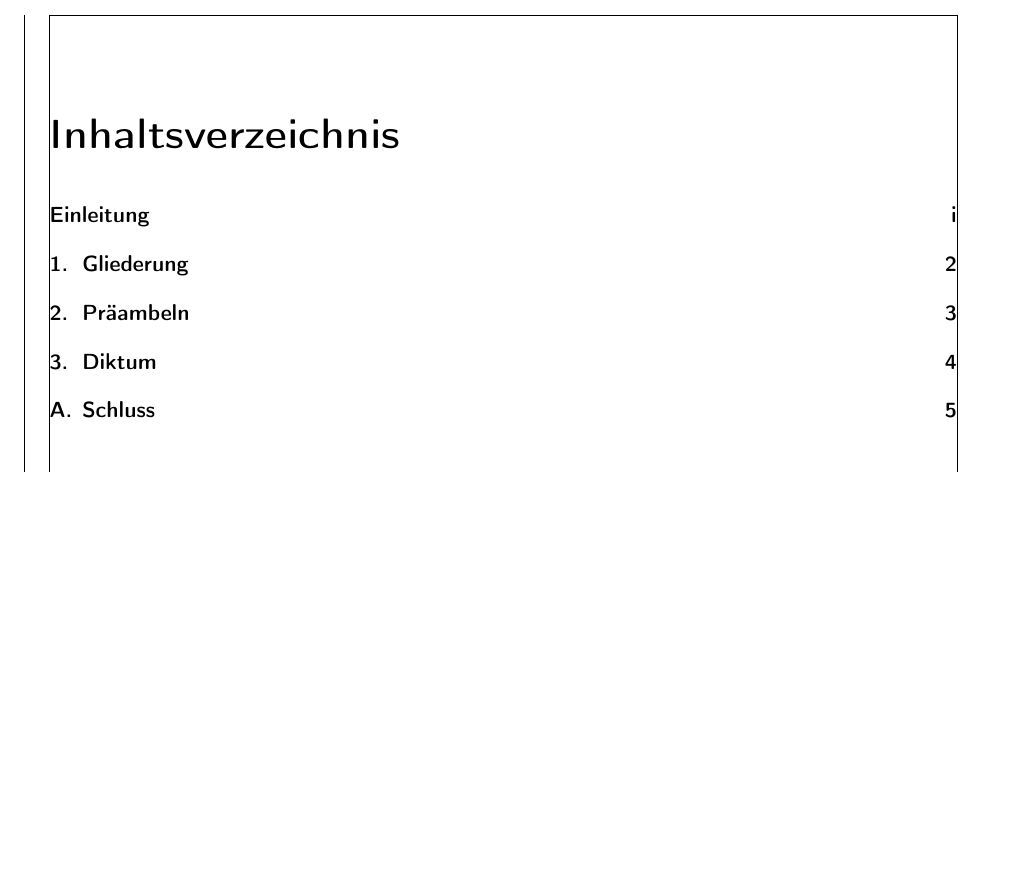
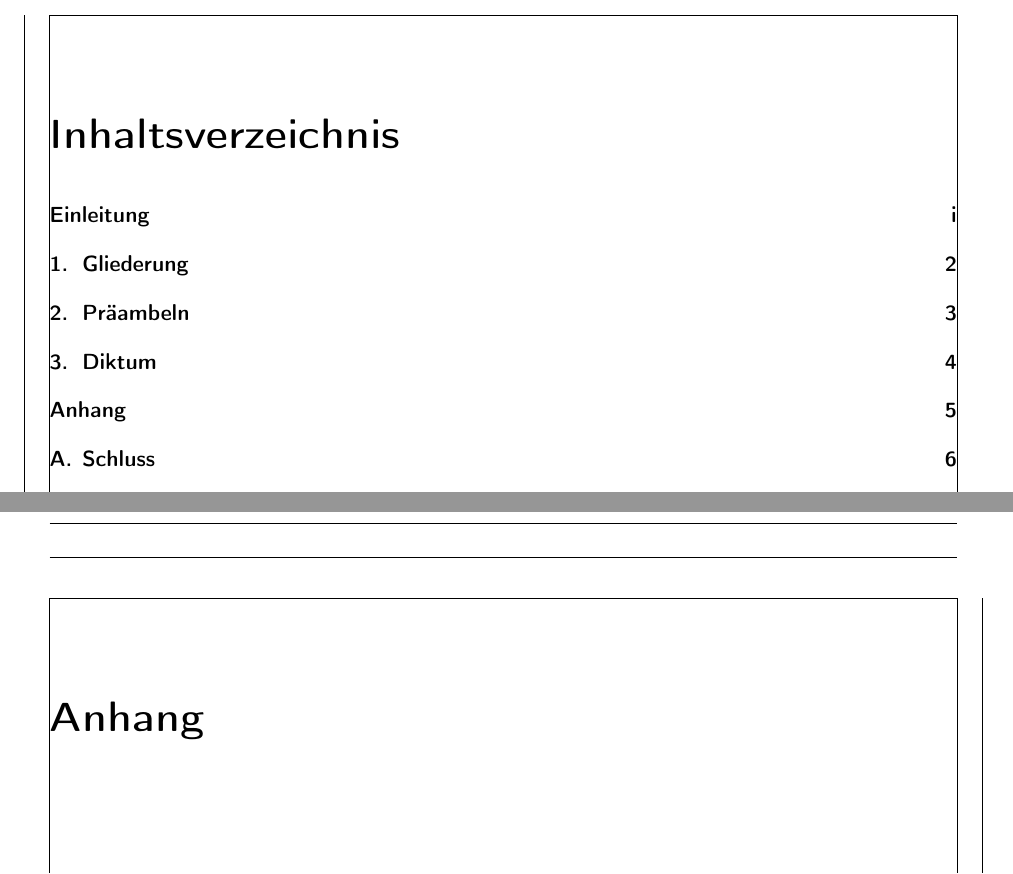
Before and after one commit to DoganA/LaTex-Template, a LaTeX book (LaTex-Template.tex): part of page 2 of 9 before the commit and two parts of pages 2 and 9 of 10 after it, the two joined at a grey line, cut so that both start at the same text, the shorter picture padded with empty space. Compiled offline with pdfLaTeX.

Commit message:
Anhang erstellt. TODO:    --Anhangüberschrift evtl nicht auf eine extra Seite

```diff
--- a/LaTex-Template.tex
+++ b/LaTex-Template.tex
@@ -145,6 +145,7 @@ Für ein einleitendes Zitat, ein sog. Diktum bietet das KOMA-Script die Anweisun
 
 
 \appendix							% Beginn des Anhangs
+\addchap{Anhang}
 \chapter{Schluss}
 
 Für den Schluss ist zu überlegen, wie man den Anhang formatiert haben möchte: Das KOMA-Script kennt den Befehl \verb#\backmatter#. Hierdurch wird die Nummerierung der Gliederungseinheiten im Text und im Inhaltsverzeichnis unterdrückt. Erwartet man die übliche Beschriftung mit "`Anhang A"' bzw. "`A."' so verwendet man den Befehl \verb#\appendix# und verzichte auf \verb#\backmatter# oder setze es zu einem späteren Punkt ein.
```
Also changed, not shown: LaTex-Template.pdf.
